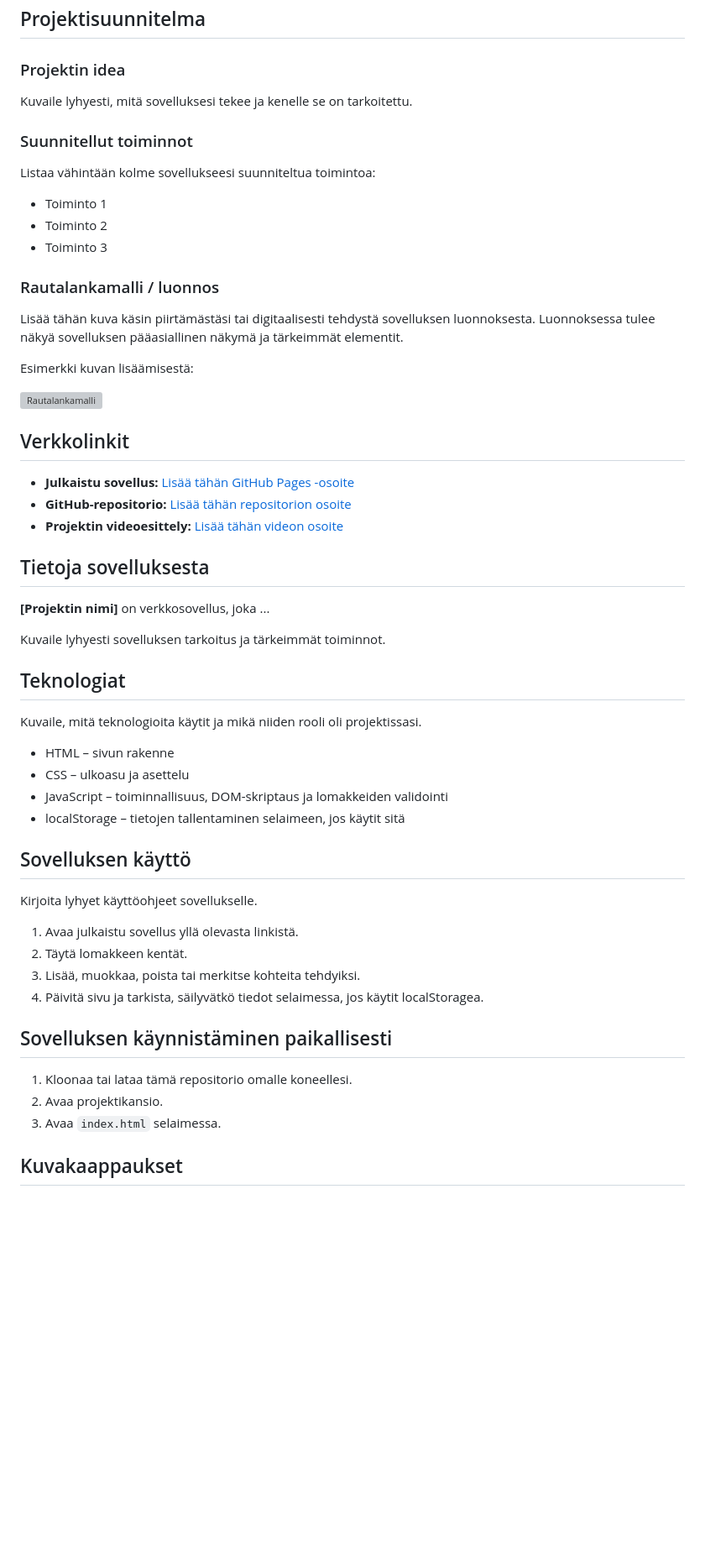
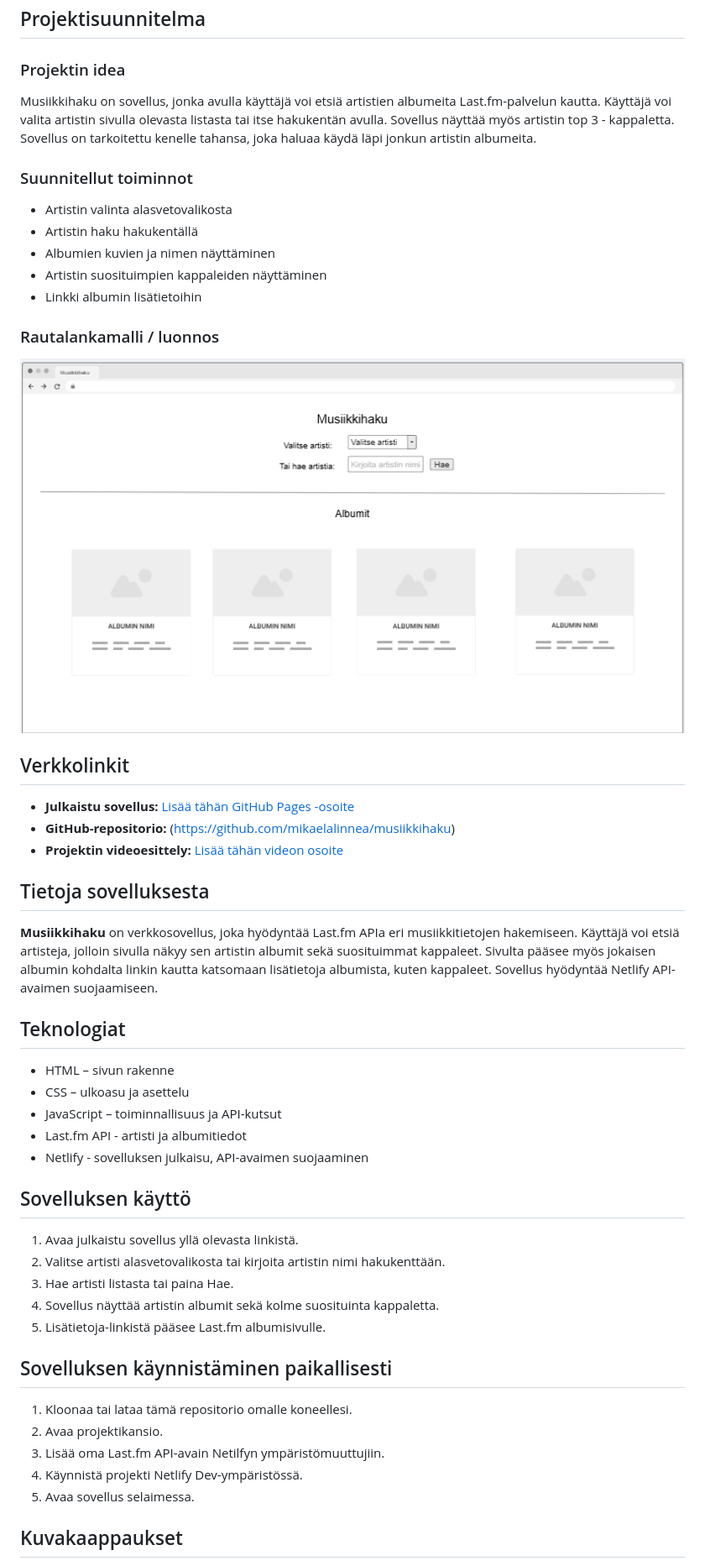
Before and after one commit to mikaelalinnea/musiikkihaku, a Markdown page: README.md, the part around one of its changes. Shown at 84% size. Rendered like a GitHub page; pictures changed too: img/Rautalankamalli.png (added); blank space fills up the shorter version; grey boxes are pictures that could not be loaded.

```diff
--- a/README.md
+++ b/README.md
@@ -6,59 +6,53 @@
 
 ### Projektin idea
 
-Kuvaile lyhyesti, mitä sovelluksesi tekee ja kenelle se on tarkoitettu.
+Musiikkihaku on sovellus, jonka avulla käyttäjä voi etsiä artistien albumeita Last.fm-palvelun kautta. Käyttäjä voi valita artistin sivulla olevasta listasta tai itse hakukentän avulla. Sovellus näyttää myös artistin top 3 - kappaletta. Sovellus on tarkoitettu kenelle tahansa, joka haluaa käydä läpi jonkun artistin albumeita.
 
 ### Suunnitellut toiminnot
 
-Listaa vähintään kolme sovellukseesi suunniteltua toimintoa:
-
-- Toiminto 1
-- Toiminto 2
-- Toiminto 3
+- Artistin valinta alasvetovalikosta
+- Artistin haku hakukentällä
+- Albumien kuvien ja nimen näyttäminen
+- Artistin suosituimpien kappaleiden näyttäminen
+- Linkki albumin lisätietoihin
 
 ### Rautalankamalli / luonnos
 
-Lisää tähän kuva käsin piirtämästäsi tai digitaalisesti tehdystä sovelluksen luonnoksesta. Luonnoksessa tulee näkyä sovelluksen pääasiallinen näkymä ja tärkeimmät elementit.
-
-Esimerkki kuvan lisäämisestä:
-
-![Rautalankamalli](img/wireframe.png)
+![Rautalankamalli](img/Rautalankamalli.png)
 
 ## Verkkolinkit
 
 - **Julkaistu sovellus:** [Lisää tähän GitHub Pages -osoite](https://yourusername.github.io/your-repository/)
-- **GitHub-repositorio:** [Lisää tähän repositorion osoite](https://github.com/yourusername/your-repository)
+- **GitHub-repositorio:** (https://github.com/mikaelalinnea/musiikkihaku)
 - **Projektin videoesittely:** [Lisää tähän videon osoite](https://example.com/)
 
 ## Tietoja sovelluksesta
 
-**[Projektin nimi]** on verkkosovellus, joka ...
-
-Kuvaile lyhyesti sovelluksen tarkoitus ja tärkeimmät toiminnot.
+**Musiikkihaku** on verkkosovellus, joka hyödyntää Last.fm APIa eri musiikkitietojen hakemiseen. Käyttäjä voi etsiä artisteja, jolloin sivulla näkyy sen artistin albumit sekä suosituimmat kappaleet. Sivulta pääsee myös jokaisen albumin kohdalta linkin kautta katsomaan lisätietoja albumista, kuten kappaleet. Sovellus hyödyntää Netlify API-avaimen suojaamiseen.
 
 ## Teknologiat
 
-Kuvaile, mitä teknologioita käytit ja mikä niiden rooli oli projektissasi.
-
 - HTML – sivun rakenne
 - CSS – ulkoasu ja asettelu
-- JavaScript – toiminnallisuus, DOM-skriptaus ja lomakkeiden validointi
-- localStorage – tietojen tallentaminen selaimeen, jos käytit sitä
+- JavaScript – toiminnallisuus ja API-kutsut
+- Last.fm API - artisti ja albumitiedot
+- Netlify - sovelluksen julkaisu, API-avaimen suojaaminen
 
 ## Sovelluksen käyttö
 
-Kirjoita lyhyet käyttöohjeet sovellukselle.
-
 1. Avaa julkaistu sovellus yllä olevasta linkistä.
-2. Täytä lomakkeen kentät.
-3. Lisää, muokkaa, poista tai merkitse kohteita tehdyiksi.
-4. Päivitä sivu ja tarkista, säilyvätkö tiedot selaimessa, jos käytit localStoragea.
+2. Valitse artisti alasvetovalikosta tai kirjoita artistin nimi hakukenttään.
+3. Hae artisti listasta tai paina Hae.
+4. Sovellus näyttää artistin albumit sekä kolme suosituinta kappaletta.
+5. Lisätietoja-linkistä pääsee Last.fm albumisivulle.
 
 ## Sovelluksen käynnistäminen paikallisesti
 
 1. Kloonaa tai lataa tämä repositorio omalle koneellesi.
 2. Avaa projektikansio.
-3. Avaa `index.html` selaimessa.
+3. Lisää oma Last.fm API-avain Netilfyn ympäristömuuttujiin.
+4. Käynnistä projekti Netlify Dev-ympäristössä.
+5. Avaa sovellus selaimessa.
 
 ## Kuvakaappaukset
 
```
Also changed, not shown: other parts of README.md (+12 -31 lines).
